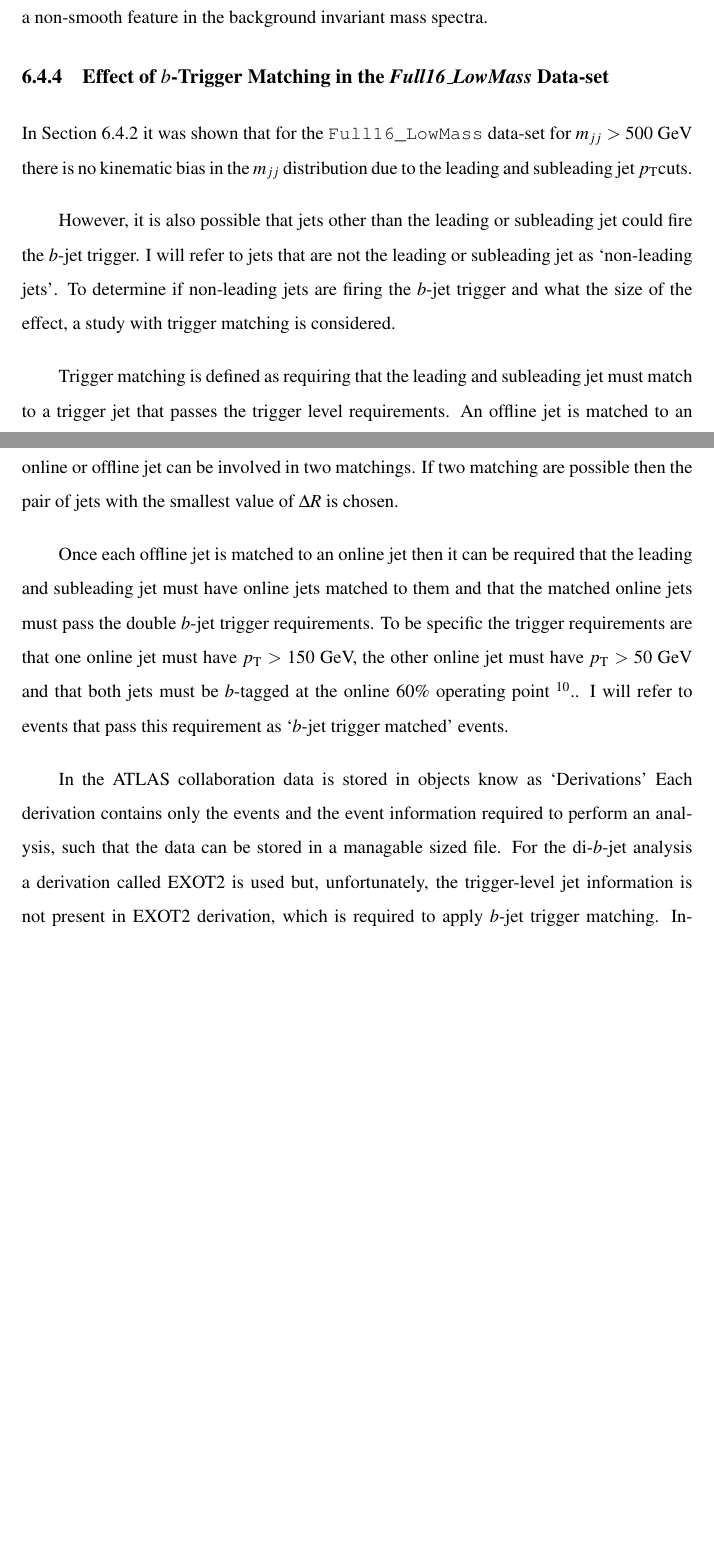
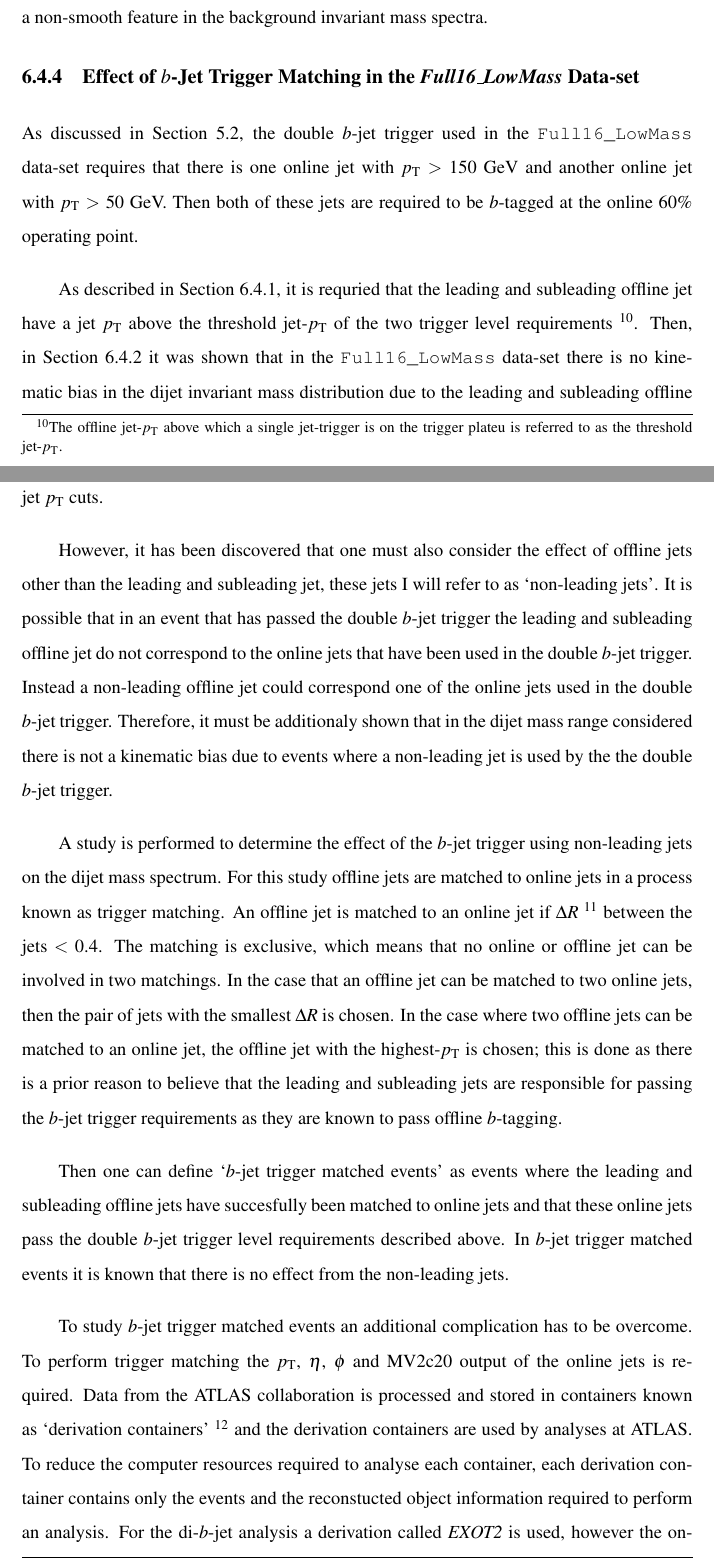
Before and after one commit to laurie97/UCL_Phd_Thesis, a LaTeX thesis (Thesis.tex, which reads Chapters/EventSel.tex): two parts of pages 130 and 131 of 186, joined at a grey line, cut so that both start at the same text, the shorter picture padded with empty space. Compiled offline with pdfLaTeX.

Commit message:
Refined bJet Trigger matching part! wC = 30,756

```diff
--- a/Chapters/EventSel.tex
+++ b/Chapters/EventSel.tex
@@ -586,36 +586,55 @@ Finally, in all three cases the dijet flavour fractions are smooth, which is evi
 there are no sudden changes in $b$-tagging efficiency of the background that could introduce
 a non-smooth feature in the background invariant mass spectra.
 
-\subsection{Effect of $b$-Trigger Matching in the \textit{Full16\_LowMass} Data-set}
+\subsection{Effect of $b$-Jet Trigger Matching in the \textit{Full16\_LowMass} Data-set}
 
-In Section~\ref{sec:evt-sel-event} it was shown that for the \verb|Full16_LowMass| data-set
-for~\mjj~\gt~500 GeV there is no kinematic bias in the~\mjj~distribution
-due to the leading and subleading jet~\pT cuts.
+As discussed in Section~\ref{sec:trig-bjet},
+the double $b$-jet trigger used in the \verb|Full16_LowMass| data-set
+requires that there is one online jet with~\pT~\gt~150 GeV
+and another online jet with~\pT~\gt~50 GeV.
+Then both of these jets are required to be $b$-tagged at the online 60\% operating point.
 
-However, it is also possible that jets other than the leading or subleading jet could fire the $b$-jet trigger.
-I will refer to jets that are not the leading or subleading jet as `non-leading jets'.
-To determine if non-leading jets are firing the $b$-jet trigger and what the size of the effect,
-a study with trigger matching is considered.
+As described in Section~\ref{sec:evt-sel-jets}, it is requried that the leading and subleading offline jet have a jet~\pT~above
+the threshold jet-\pT~of the two trigger level requirements
+\footnote{The offline jet-\pT~above which a single jet-trigger is on the trigger plateu is referred to as the threshold jet-\pT.}.
+Then, in Section~\ref{sec:evt-sel-event} it was shown that in the \verb|Full16_LowMass| data-set
+there is no kinematic bias in the dijet invariant mass distribution due to the leading and subleading offline jet~\pT~cuts.
 
-Trigger matching is defined as requiring that the
-leading and subleading jet must match to a trigger jet that passes the trigger level requirements.
-An offline jet is matched to an online jet if $\Delta R$ between the jets $<$ 0.4.
+However, it has been discovered that one must also consider the effect of offline jets other than the leading and subleading jet,
+these jets I will refer to as `non-leading jets'.
+It is possible that in an event that has passed the double $b$-jet trigger the
+leading and subleading offline jet do not correspond to the
+online jets that have been used in the double $b$-jet trigger.
+Instead a non-leading offline jet could correspond one of the online jets used in the double $b$-jet trigger.
+Therefore, it must be additionaly shown that in the dijet mass range considered there is not a kinematic bias
+due to events where a non-leading jet is used by the the double $b$-jet trigger.
+
+A study is performed to determine the effect of the $b$-jet trigger using non-leading jets on the dijet mass spectrum.
+For this study offline jets are matched to online jets in a process known as trigger matching.
+An offline jet is matched to an online jet if $\Delta R$
+\footnote{Defined as $\Delta R = \sqrt{\Delta\eta^{2} + \Delta\phi^{2}}$. See Equation~\ref{eqn:det-deltaR} for more details.}
+between the jets $<$ 0.4.
 The matching is exclusive, which means that no online or offline jet can be involved in two matchings.
-If two matching are possible then the pair of jets with the smallest value of $\Delta R$ is chosen.
+In the case that an offline jet can be matched to two online jets, then the pair of jets with the smallest~$\Delta R$ is chosen.
+In the case where two offline jets can be matched to an online jet, the offline jet with the highest-\pT~is chosen;
+this is done as there is a prior reason to believe that the leading and subleading jets are responsible
+for passing the $b$-jet trigger requirements as they are known to pass offline $b$-tagging.
+%To keep matching exclusive the following algorithm is performed.
+%Firstly, the leading offline jet is matched to the online jet with the smallest $\Delta R$, if the value of $\Delta R <$ 0.4.
+%This process is repeated with the subleading offline jet, excluding online jets that have already been matched.
+%The other jets are the matched in a similar manner considered in order of jet-\pT.
 
-Once each offline jet is matched to an online jet then it can be required that
-the leading and subleading jet must have online jets matched to them
-and that the matched online jets must pass the double $b$-jet trigger requirements.
-To be specific the trigger requirements are that
-one online jet must have~\pT~\gt~150 GeV,
-the other online jet must have~\pT~\gt~50 GeV
-and that both jets must be $b$-tagged at the online 60\% operating point
-\footnote{Further details of $b$-jet triggers and this particular trigger used in this analysis is in Section~\ref{sec:trig-bjet}.}..
-I will refer to events that pass this requirement as `$b$-jet trigger matched' events.
+Then one can define `$b$-jet trigger matched events' as events where
+the leading and subleading offline jets have succesfully been matched to online jets
+and that these online jets pass the double $b$-jet trigger level requirements described above.
+In $b$-jet trigger matched events it is known that there is no effect from the non-leading jets.
 
-In the ATLAS collaboration data is stored in objects know as `Derivations'
-Each derivation contains only the events and the event information required to perform an analysis,
-such that the data can be stored in a managable sized file.
-For the di-$b$-jet analysis a derivation called EXOT2 is used
-but, unfortunately, the trigger-level jet information is not present in EXOT2 derivation,
-which is required to apply $b$-jet trigger matching.
+To study $b$-jet trigger matched events an additional complication has to be overcome.
+To perform trigger matching the \pT, $\eta$, $\phi$ and MV2c20 output of the online jets is required.
+Data from the ATLAS collaboration is processed and stored in containers known as `derivation containers'
+\footnote{Formally the `derivation containers' are known as Derived Analysis Object Data (DAODs)}
+and the derivation containers are used by analyses at ATLAS.
+To reduce the computer resources required to analyse each container, each derivation container contains only the events
+and the reconstucted object information required to perform an analysis.
+For the di-$b$-jet analysis a derivation called \textit{EXOT2} is used,
+however the online jet information required is not present in the \textit{EXOT2} derivation containers.
```
Also changed, not shown: Chapters/Detector.tex (+1 -1 lines), Chapters/EventSel.tex (75 more changed lines).
